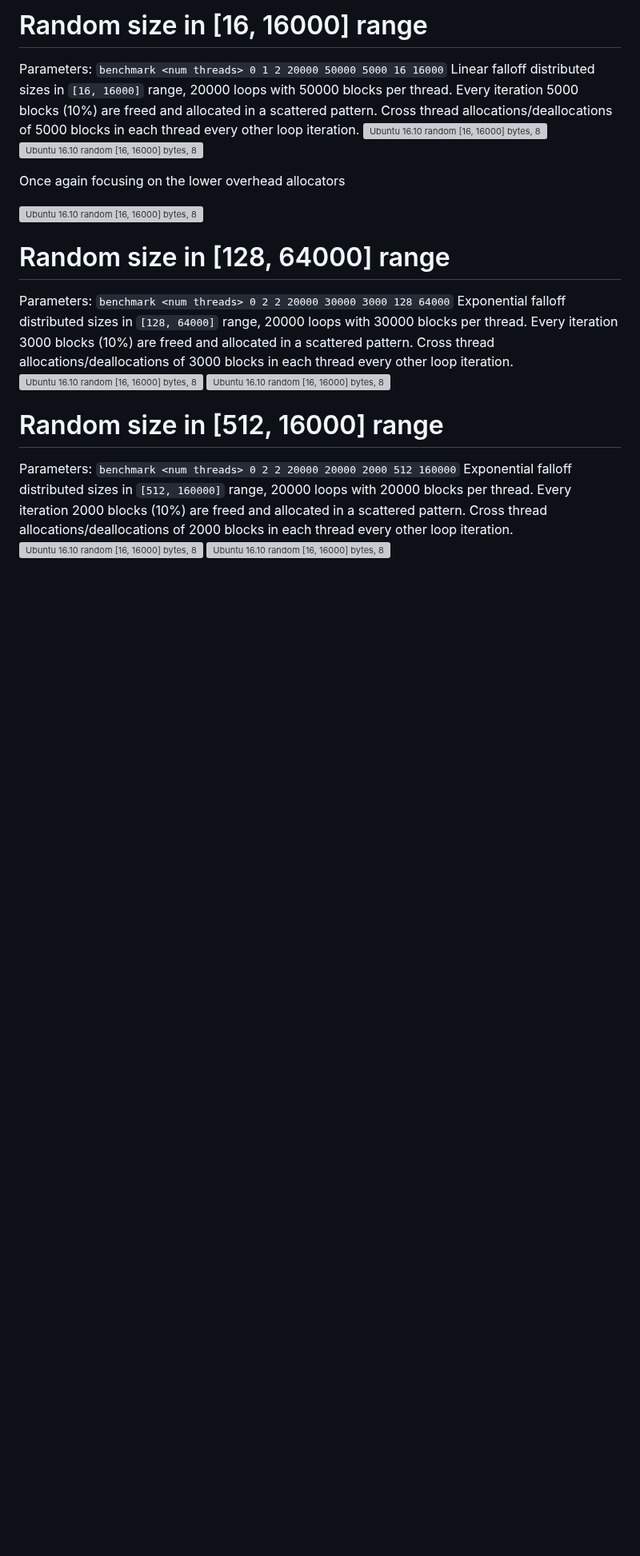
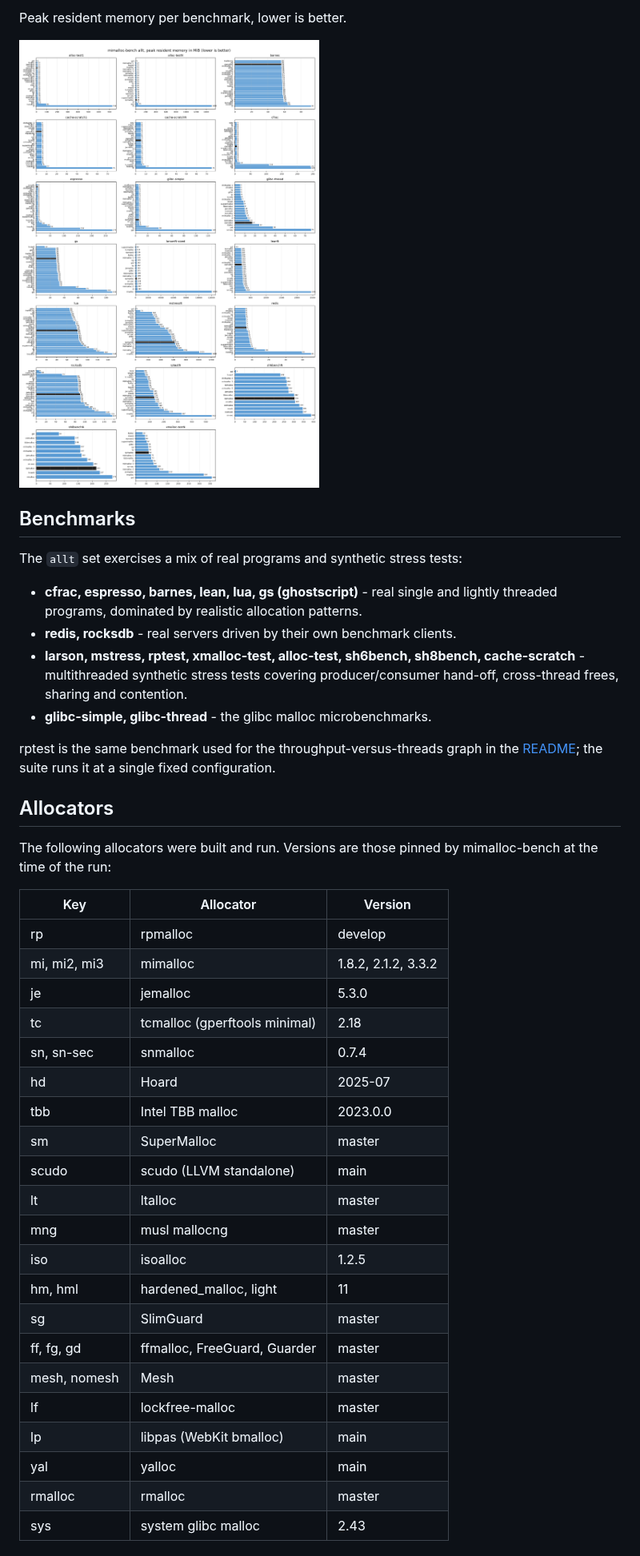
Before and after one commit to mjansson/rpmalloc, a Markdown page: BENCHMARKS.md, the part around one of its changes. Shown at 80% size. GitHub-like rendering; pictures changed too: benchmark/images/allt-rss.png (added); blank space fills up the shorter version; grey boxes are pictures that could not be loaded.

```diff
--- a/BENCHMARKS.md
+++ b/BENCHMARKS.md
@@ -34,22 +44,49 @@ Ignoring the lockfree-malloc and jemalloc memory overhead range and focusing on
 
-# Random size in [16, 16000] range
-Parameters: `benchmark <num threads> 0 1 2 20000 50000 5000 16 16000`
-Linear falloff distributed sizes in `[16, 16000]` range, 20000 loops with 50000 blocks per thread. Every iteration 5000 blocks (10%) are freed and allocated in a scattered pattern. Cross thread allocations/deallocations of 5000 blocks in each thread every other loop iteration.
-![Ubuntu 16.10 random [16, 16000] bytes, 8 cores](https://docs.google.com/spreadsheets/d/1NWNuar1z0uPCB5iVS_Cs6hSo2xPkTmZf0KsgWS_Fb_4/pubchart?oid=554347956&format=image)
-![Ubuntu 16.10 random [16, 16000] bytes, 8 cores](https://docs.google.com/spreadsheets/d/1NWNuar1z0uPCB5iVS_Cs6hSo2xPkTmZf0KsgWS_Fb_4/pubchart?oid=1568940233&format=image)
+Peak resident memory per benchmark, lower is better.
 
-Once again focusing on the lower overhead allocators
+![mimalloc-bench allt rss](benchmark/images/allt-rss.png)
 
-![Ubuntu 16.10 random [16, 16000] bytes, 8 cores](https://docs.google.com/spreadsheets/d/1NWNuar1z0uPCB5iVS_Cs6hSo2xPkTmZf0KsgWS_Fb_4/pubchart?oid=1749852896&format=image)
+## Benchmarks
 
-# Random size in [128, 64000] range
-Parameters: `benchmark <num threads> 0 2 2 20000 30000 3000 128 64000`
-Exponential falloff distributed sizes in `[128, 64000]` range, 20000 loops with 30000 blocks per thread. Every iteration 3000 blocks (10%) are freed and allocated in a scattered pattern. Cross thread allocations/deallocations of 3000 blocks in each thread every other loop iteration.
-![Ubuntu 16.10 random [16, 16000] bytes, 8 cores](https://docs.google.com/spreadsheets/d/1NWNuar1z0uPCB5iVS_Cs6hSo2xPkTmZf0KsgWS_Fb_4/pubchart?oid=1077134401&format=image)
-![Ubuntu 16.10 random [16, 16000] bytes, 8 cores](https://docs.google.com/spreadsheets/d/1NWNuar1z0uPCB5iVS_Cs6hSo2xPkTmZf0KsgWS_Fb_4/pubchart?oid=307285196&format=image)
+The `allt` set exercises a mix of real programs and synthetic stress tests:
 
-# Random size in [512, 16000] range
-Parameters: `benchmark <num threads> 0 2 2 20000 20000 2000 512 160000`
-Exponential falloff distributed sizes in `[512, 160000]` range, 20000 loops with 20000 blocks per thread. Every iteration 2000 blocks (10%) are freed and allocated in a scattered pattern. Cross thread allocations/deallocations of 2000 blocks in each thread every other loop iteration.
-![Ubuntu 16.10 random [16, 16000] bytes, 8 cores](https://docs.google.com/spreadsheets/d/1NWNuar1z0uPCB5iVS_Cs6hSo2xPkTmZf0KsgWS_Fb_4/pubchart?oid=1203594510&format=image)
-![Ubuntu 16.10 random [16, 16000] bytes, 8 cores](https://docs.google.com/spreadsheets/d/1NWNuar1z0uPCB5iVS_Cs6hSo2xPkTmZf0KsgWS_Fb_4/pubchart?oid=1849152448&format=image)
+- **cfrac, espresso, barnes, lean, lua, gs (ghostscript)** - real single and lightly
+  threaded programs, dominated by realistic allocation patterns.
+- **redis, rocksdb** - real servers driven by their own benchmark clients.
+- **larson, mstress, rptest, xmalloc-test, alloc-test, sh6bench, sh8bench, cache-scratch** -
+  multithreaded synthetic stress tests covering producer/consumer hand-off, cross-thread
+  frees, sharing and contention.
+- **glibc-simple, glibc-thread** - the glibc malloc microbenchmarks.
+
+rptest is the same benchmark used for the throughput-versus-threads graph in the
+[README](README.md); the suite runs it at a single fixed configuration.
+
+## Allocators
+
+The following allocators were built and run. Versions are those pinned by mimalloc-bench at
+the time of the run:
+
+| Key | Allocator | Version |
+|-----|-----------|---------|
+| rp | rpmalloc | develop |
+| mi, mi2, mi3 | mimalloc | 1.8.2, 2.1.2, 3.3.2 |
+| je | jemalloc | 5.3.0 |
+| tc | tcmalloc (gperftools minimal) | 2.18 |
+| sn, sn-sec | snmalloc | 0.7.4 |
+| hd | Hoard | 2025-07 |
+| tbb | Intel TBB malloc | 2023.0.0 |
+| sm | SuperMalloc | master |
+| scudo | scudo (LLVM standalone) | main |
+| lt | ltalloc | master |
+| mng | musl mallocng | master |
+| iso | isoalloc | 1.2.5 |
+| hm, hml | hardened_malloc, light | 11 |
+| sg | SlimGuard | master |
+| ff, fg, gd | ffmalloc, FreeGuard, Guarder | master |
+| mesh, nomesh | Mesh | master |
+| lf | lockfree-malloc | master |
+| lp | libpas (WebKit bmalloc) | main |
+| yal | yalloc | main |
+| rmalloc | rmalloc | master |
+| sys | system glibc malloc | 2.43 |
+
```
Also changed, not shown: other parts of BENCHMARKS.md (+57 -21 lines), benchmark/README.md (added, +24 -0 lines), benchmark/images/allt-summary.png (added), benchmark/images/allt-time.png (added), benchmark/images/rptest-memory.png (added), benchmark/images/rptest-perf.png (added), 4 other files.
